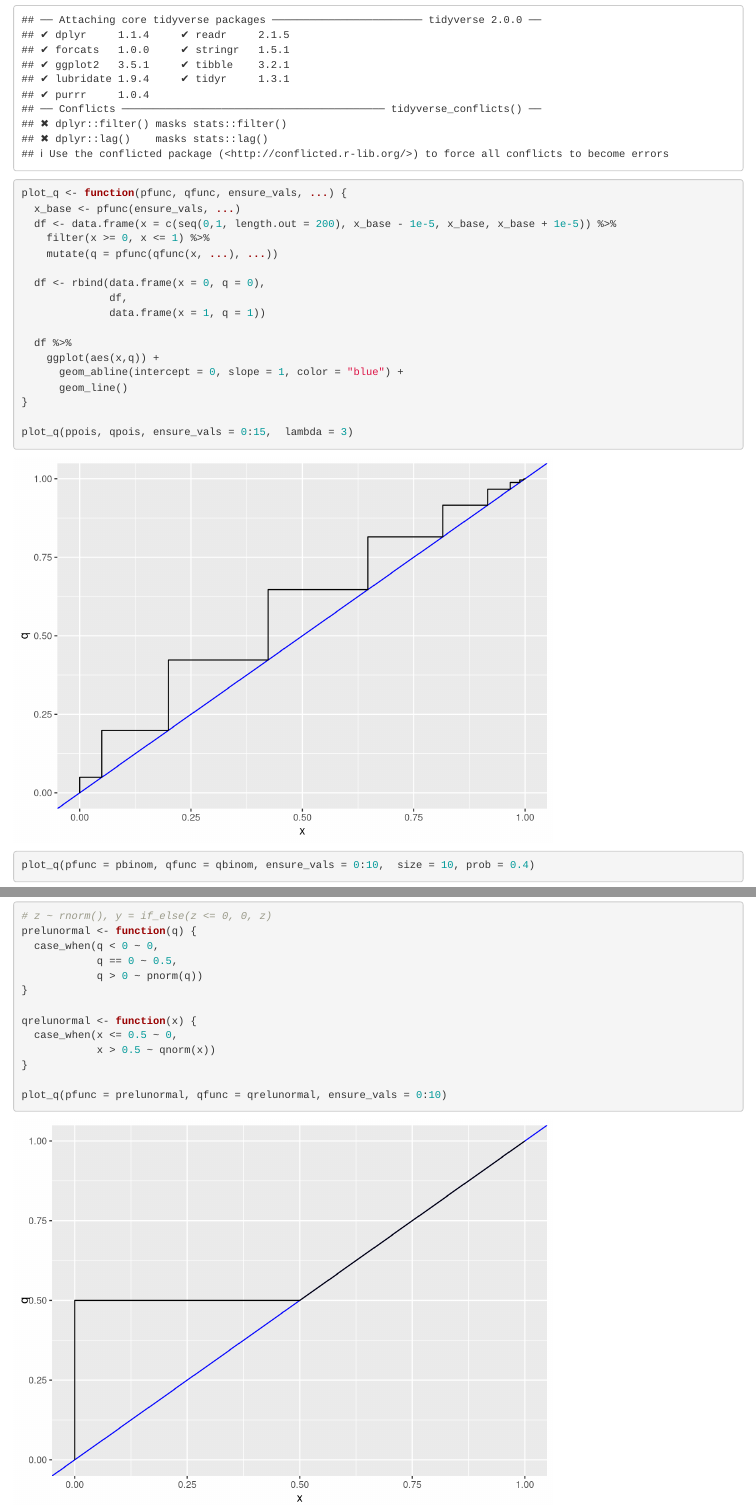
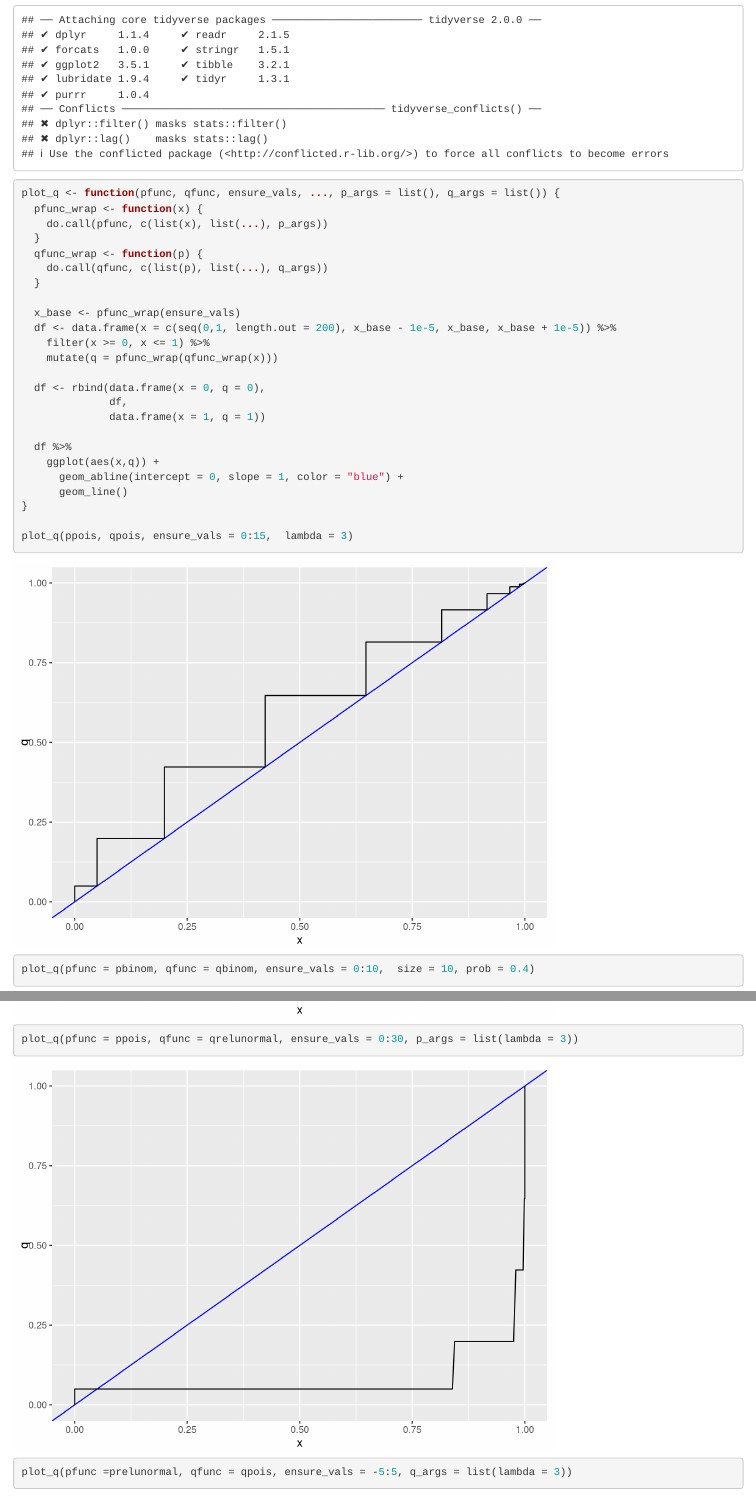
Before and after one commit to martinmodrak/sbc_test_quantities_paper, an R Markdown document (math_sims.Rmd): the page in a window 1100 px wide, from 110 px down, and a second part further down, joined at a grey line. Rendered offline with R 4.5, knitr and Pandoc, with nearby package versions.

Commit message:
Miiiiild progress

````diff
--- a/math_sims.Rmd
+++ b/math_sims.Rmd
@@ -9,11 +9,18 @@ library(tidyverse)
 
 
 ```{r}
-plot_q <- function(pfunc, qfunc, ensure_vals, ...) {
-  x_base <- pfunc(ensure_vals, ...)
+plot_q <- function(pfunc, qfunc, ensure_vals, ..., p_args = list(), q_args = list()) {
+  pfunc_wrap <- function(x) {
+    do.call(pfunc, c(list(x), list(...), p_args))
+  }
+  qfunc_wrap <- function(p) {
+    do.call(qfunc, c(list(p), list(...), q_args))
+  }
+
+  x_base <- pfunc_wrap(ensure_vals)
   df <- data.frame(x = c(seq(0,1, length.out = 200), x_base - 1e-5, x_base, x_base + 1e-5)) %>%
     filter(x >= 0, x <= 1) %>%
-    mutate(q = pfunc(qfunc(x, ...), ...))
+    mutate(q = pfunc_wrap(qfunc_wrap(x)))
 
   df <- rbind(data.frame(x = 0, q = 0),
               df,
@@ -46,3 +53,8 @@ qrelunormal <- function(x) {
 
 plot_q(pfunc = prelunormal, qfunc = qrelunormal, ensure_vals = 0:10)
 ```
+
+```{r}
+plot_q(pfunc = ppois, qfunc = qrelunormal, ensure_vals = 0:30, p_args = list(lambda = 3))
+plot_q(pfunc =prelunormal, qfunc = qpois, ensure_vals = -5:5, q_args = list(lambda = 3))
+```
````
Also changed, not shown: math_WIP.Rmd (+13 -1 lines).
